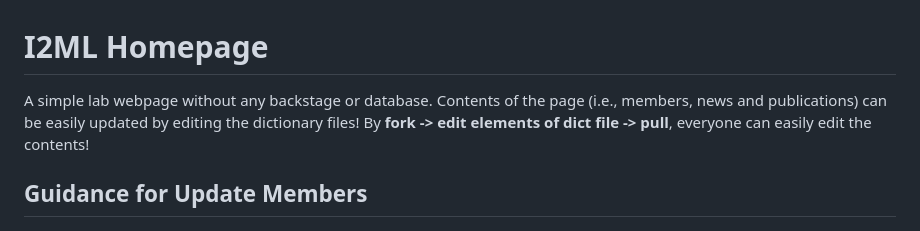
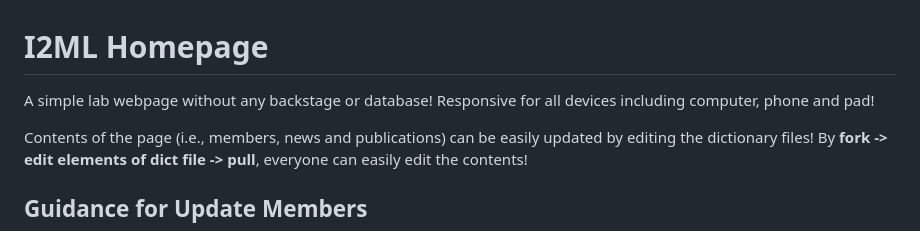
Before and after one commit to I2-Multimedia-Lab/i2-multimedia-lab.github.io, a Markdown page: README.md, the part around the change. Rendered like a GitHub page.

```diff
--- a/README.md
+++ b/README.md
@@ -1,6 +1,8 @@
 # I2ML Homepage
 
-A simple lab webpage without any backstage or database.
+A simple lab webpage without any backstage or database!
+Responsive for all devices including computer, phone and pad!
+
 Contents of the page (i.e., members, news and publications) can be easily updated by editing the dictionary files!
 By **fork -> edit elements of dict file -> pull**, everyone can easily edit the contents!
 
```
